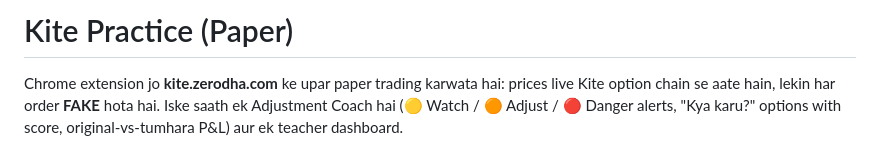
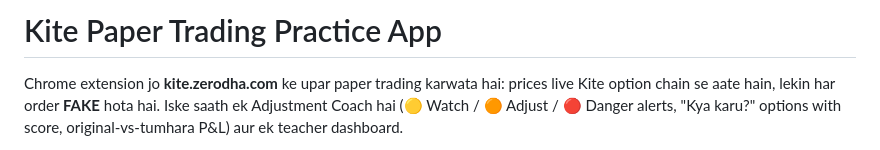
Before and after one commit to A45/kite-practice-ext, a Markdown page: README.md, the part around the change. Rendered like a GitHub page.

Commit message:
Revise README for Kite Paper Trading App
Updated project name and description in README.

```diff
--- a/README.md
+++ b/README.md
@@ -1,4 +1,4 @@
-# Kite Practice (Paper)
+# Kite Paper Trading Practice App
 
 Chrome extension jo **kite.zerodha.com** ke upar paper trading karwata hai: prices live Kite option chain se aate hain, lekin har order **FAKE** hota hai. Iske saath ek Adjustment Coach hai (🟡 Watch / 🟠 Adjust / 🔴 Danger alerts, "Kya karu?" options with score, original-vs-tumhara P&L) aur ek teacher dashboard.
 
```
